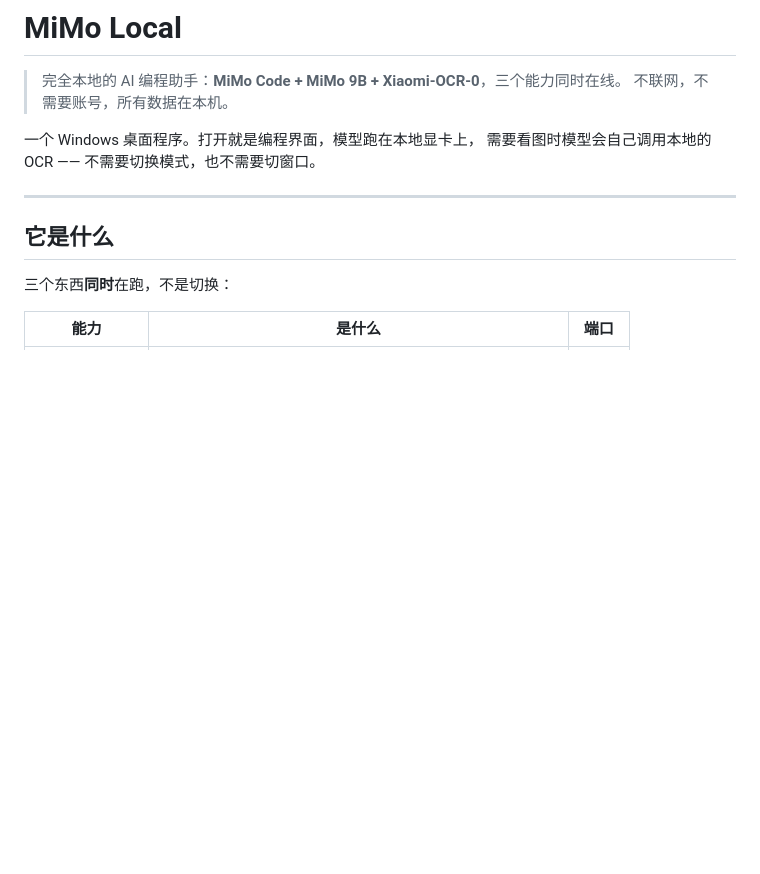
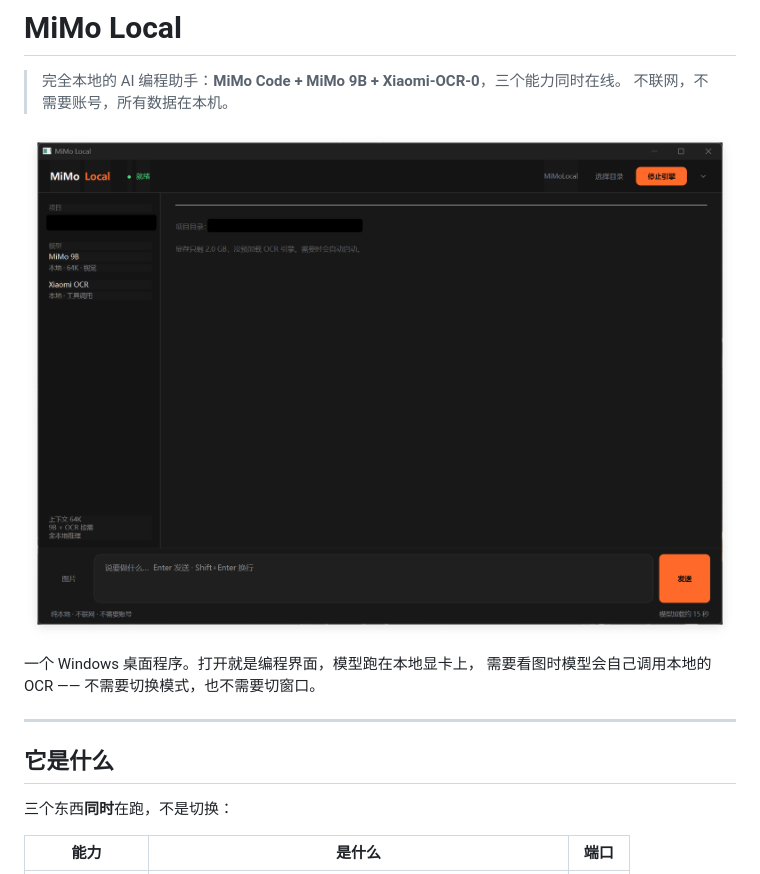
Before and after one commit to KAYOYAK/mimo-local, a Markdown page: README.md, the part around the change. GitHub-like rendering; pictures changed too: docs/screenshot.png (added); blank space fills up the shorter version.

Commit message:
docs: 加界面截图

```diff
--- a/README.md
+++ b/README.md
@@ -2,6 +2,8 @@
 
 > 完全本地的 AI 编程助手：**MiMo Code + MiMo 9B + Xiaomi-OCR-0**，三个能力同时在线。
 > 不联网，不需要账号，所有数据在本机。
+
+![MiMo Local](docs/screenshot.png)
 
 一个 Windows 桌面程序。打开就是编程界面，模型跑在本地显卡上，
 需要看图时模型会自己调用本地的 OCR —— 不需要切换模式，也不需要切窗口。
```
